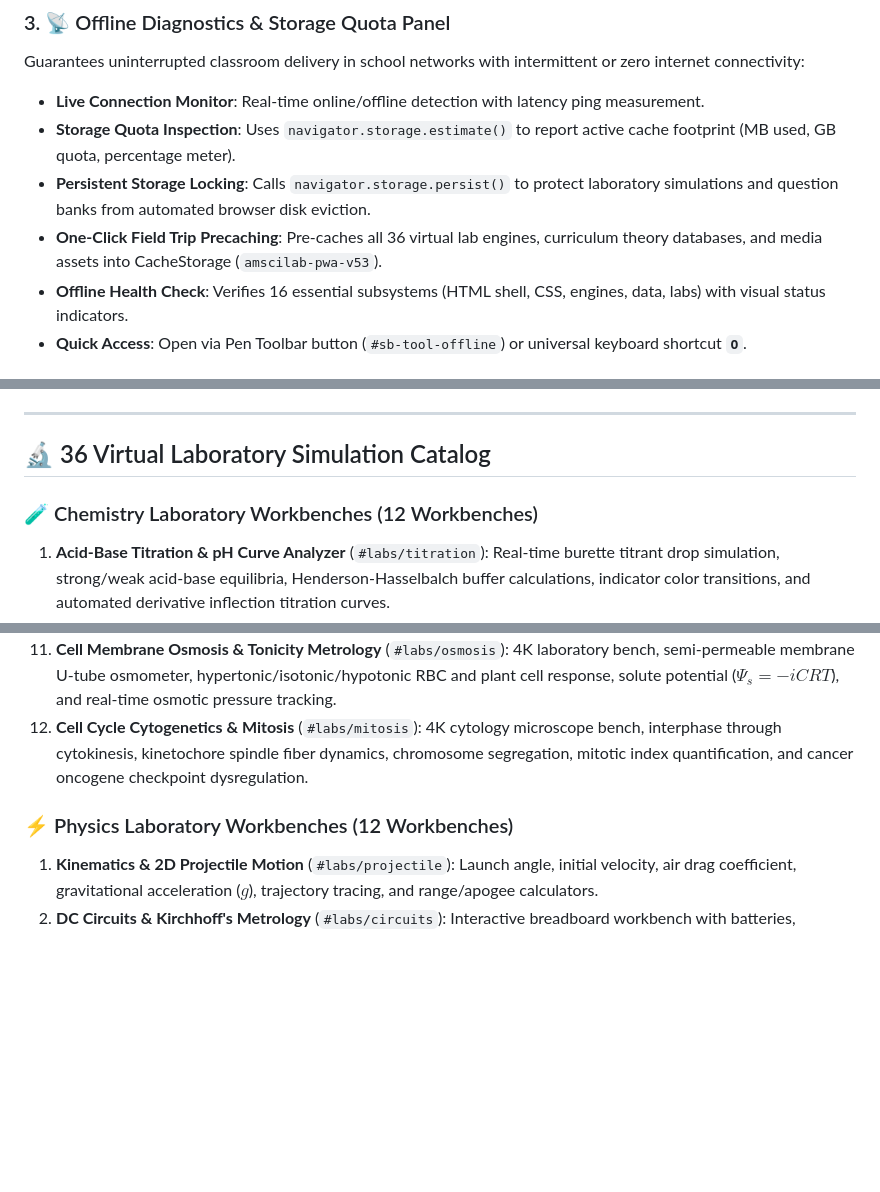
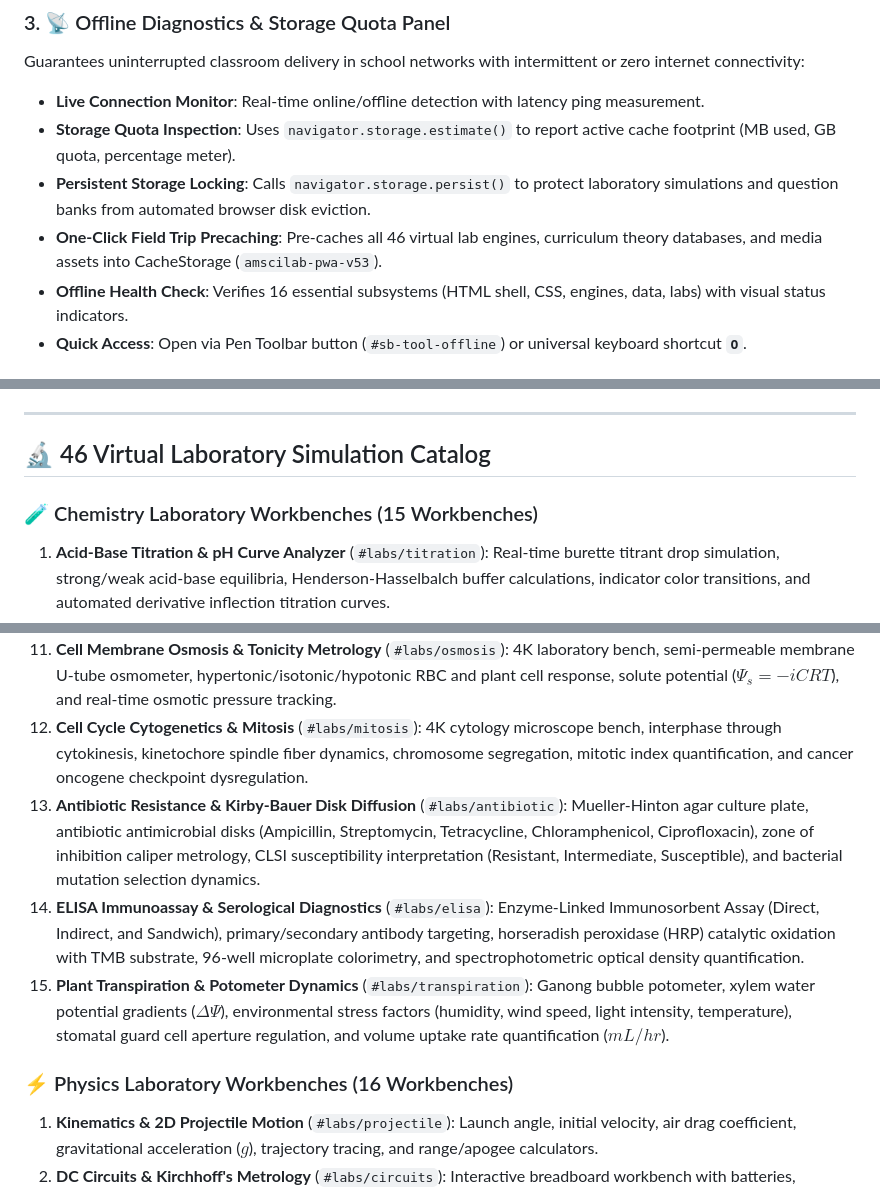
Before and after one commit to mohammedamy/EdugatesScLab, a Markdown page: README.md, 3 parts joined by grey strips. GitHub-like rendering; blank space fills up the shorter version.

```diff
--- a/README.md
+++ b/README.md
@@ -42,7 +42,7 @@ Guarantees uninterrupted classroom delivery in school networks with intermittent
 - **Live Connection Monitor**: Real-time online/offline detection with latency ping measurement.
 - **Storage Quota Inspection**: Uses `navigator.storage.estimate()` to report active cache footprint (MB used, GB quota, percentage meter).
 - **Persistent Storage Locking**: Calls `navigator.storage.persist()` to protect laboratory simulations and question banks from automated browser disk eviction.
-- **One-Click Field Trip Precaching**: Pre-caches all 36 virtual lab engines, curriculum theory databases, and media assets into CacheStorage (`amscilab-pwa-v53`).
+- **One-Click Field Trip Precaching**: Pre-caches all 46 virtual lab engines, curriculum theory databases, and media assets into CacheStorage (`amscilab-pwa-v53`).
 - **Offline Health Check**: Verifies 16 essential subsystems (HTML shell, CSS, engines, data, labs) with visual status indicators.
 - **Quick Access**: Open via Pen Toolbar button (`#sb-tool-offline`) or universal keyboard shortcut **`O`**.
 
@@ -61,9 +61,9 @@ Floating, draggable, and bottom-dockable teacher presentation suite:
 
 ---
 
-## 🔬 36 Virtual Laboratory Simulation Catalog
+## 🔬 46 Virtual Laboratory Simulation Catalog
 
-### 🧪 Chemistry Laboratory Workbenches (12 Workbenches)
+### 🧪 Chemistry Laboratory Workbenches (15 Workbenches)
 1. **Acid-Base Titration & pH Curve Analyzer** (`#labs/titration`): Real-time burette titrant drop simulation, strong/weak acid-base equilibria, Henderson-Hasselbalch buffer calculations, indicator color transitions, and automated derivative inflection titration curves.
 2. **Precision Periodic Table & Quantum Orbitals** (`#labs/ptable`): All 118 IUPAC elements with standard weights, electron configurations, Bohr models, real-world photographs, and periodic trends (electronegativity, ionization energy, atomic radius).
 3. **Ideal Gas Laws & Kinetic Molecular Theory** (`#labs/gaslaws`): Boyle's, Charles's, Gay-Lussac's, and Avogadro's laws with particle collision velocity histograms and piston pressure-volume dynamics.
@@ -90,8 +93,11 @@ Floating, draggable, and bottom-dockable teacher presentation suite:
 10. **Neuron Action Potential & Voltage-Gated Channels** (`#labs/actionpotential`): Hodgkin-Huxley membrane electrophysiology, $\text{Na}^+$ activation / $\text{K}^+$ repolarization, resting potentials ($-70\text{ mV}$), and oscilloscope traces.
 11. **Cell Membrane Osmosis & Tonicity Metrology** (`#labs/osmosis`): 4K laboratory bench, semi-permeable membrane U-tube osmometer, hypertonic/isotonic/hypotonic RBC and plant cell response, solute potential ($\Psi_s = -iCRT$), and real-time osmotic pressure tracking.
 12. **Cell Cycle Cytogenetics & Mitosis** (`#labs/mitosis`): 4K cytology microscope bench, interphase through cytokinesis, kinetochore spindle fiber dynamics, chromosome segregation, mitotic index quantification, and cancer oncogene checkpoint dysregulation.
+13. **Antibiotic Resistance & Kirby-Bauer Disk Diffusion** (`#labs/antibiotic`): Mueller-Hinton agar culture plate, antibiotic antimicrobial disks (Ampicillin, Streptomycin, Tetracycline, Chloramphenicol, Ciprofloxacin), zone of inhibition caliper metrology, CLSI susceptibility interpretation (Resistant, Intermediate, Susceptible), and bacterial mutation selection dynamics.
+14. **ELISA Immunoassay & Serological Diagnostics** (`#labs/elisa`): Enzyme-Linked Immunosorbent Assay (Direct, Indirect, and Sandwich), primary/secondary antibody targeting, horseradish peroxidase (HRP) catalytic oxidation with TMB substrate, 96-well microplate colorimetry, and spectrophotometric optical density quantification.
+15. **Plant Transpiration & Potometer Dynamics** (`#labs/transpiration`): Ganong bubble potometer, xylem water potential gradients ($\Delta \Psi$), environmental stress factors (humidity, wind speed, light intensity, temperature), stomatal guard cell aperture regulation, and volume uptake rate quantification ($mL/hr$).
 
-### ⚡ Physics Laboratory Workbenches (12 Workbenches)
+### ⚡ Physics Laboratory Workbenches (16 Workbenches)
 1. **Kinematics & 2D Projectile Motion** (`#labs/projectile`): Launch angle, initial velocity, air drag coefficient, gravitational acceleration ($g$), trajectory tracing, and range/apogee calculators.
 2. **DC Circuits & Kirchhoff's Metrology** (`#labs/circuits`): Interactive breadboard workbench with batteries, resistors, lamps, switches, ammeters, voltmeters, and Ohm's / Kirchhoff's circuit law calculators.
 3. **Geometric Optics, Snell's Law & Thin Lenses** (`#labs/optics`): Convex/concave lenses and mirrors, ray-tracing vectors, refraction indices ($n_1 \sin\theta_1 = n_2 \sin\theta_2$), focal lengths, and virtual/real image formation.
```
Also changed, not shown: other parts of README.md (+14 -7 lines).
